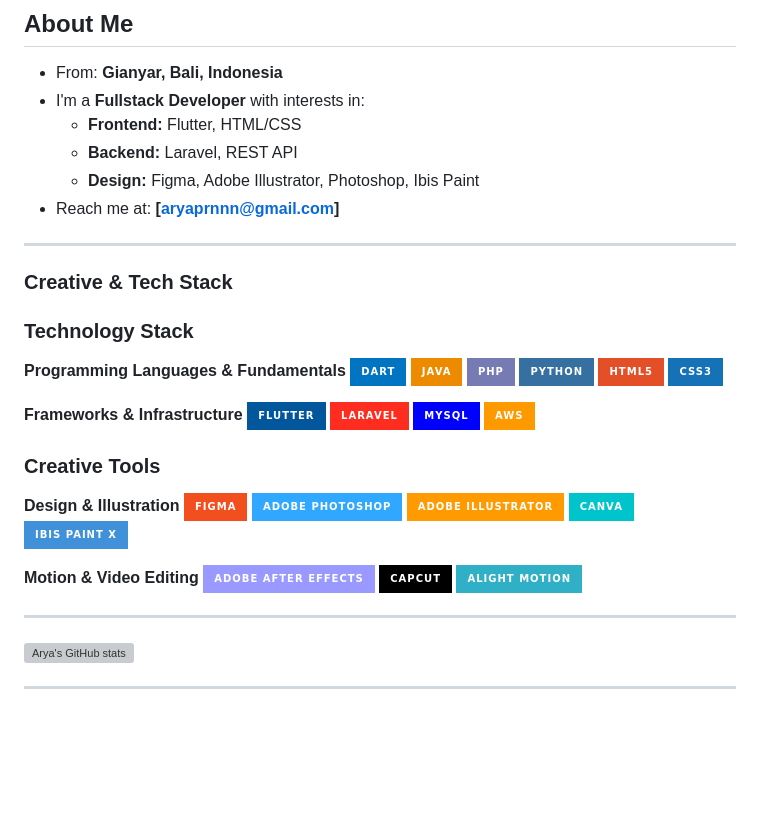
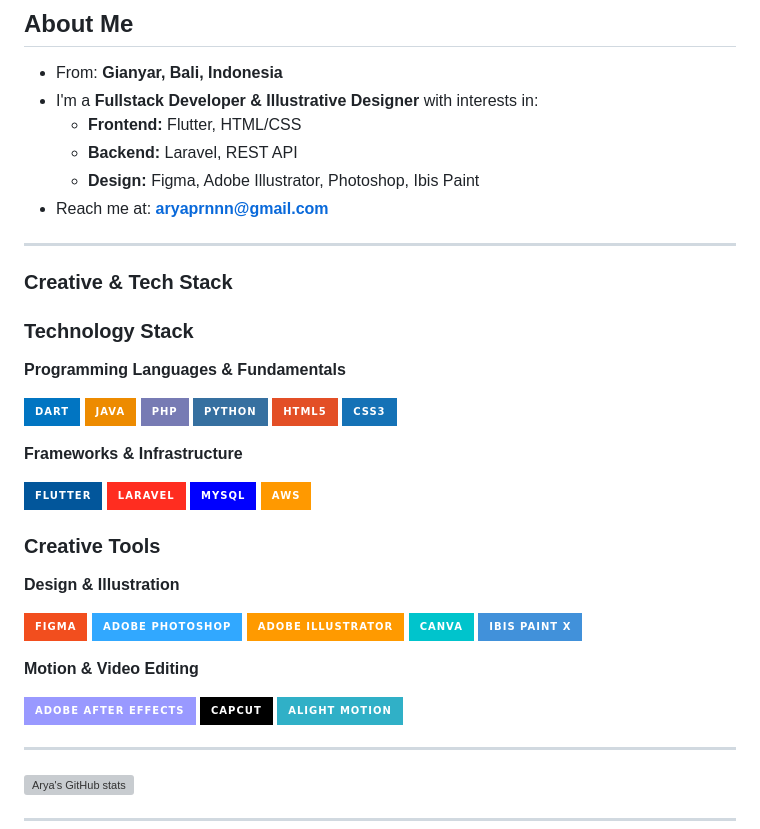
Before and after one commit to aryaprnnn/aryaprnnn, a Markdown page: README.md, the part around the change. Rendered like a GitHub page; badges without logos; blank space fills up the shorter version; grey boxes are pictures that could not be loaded.

```diff
--- a/README.md
+++ b/README.md
@@ -7,11 +7,11 @@
 ## About Me
 
 - From: **Gianyar, Bali, Indonesia**
-- I'm a **Fullstack Developer** with interests in:
+- I'm a **Fullstack Developer & Illustrative Designer** with interests in:
     - **Frontend:** Flutter, HTML/CSS
     - **Backend:** Laravel, REST API
     - **Design:** Figma, Adobe Illustrator, Photoshop, Ibis Paint
-- Reach me at: **[aryaprnnn@gmail.com]**
+- Reach me at: **aryaprnnn@gmail.com**
 
 ---
 
@@ -21,6 +21,7 @@
 ### Technology Stack
 
 **Programming Languages & Fundamentals**
+
 ![Dart](https://img.shields.io/badge/dart-%230175C2.svg?style=for-the-badge&logo=dart&logoColor=white)
 ![Java](https://img.shields.io/badge/java-%23ED8B00.svg?style=for-the-badge&logo=openjdk&logoColor=white)
 ![PHP](https://img.shields.io/badge/php-%23777BB4.svg?style=for-the-badge&logo=php&logoColor=white)
@@ -29,6 +30,7 @@
 ![CSS3](https://img.shields.io/badge/css3-%231572B6.svg?style=for-the-badge&logo=css3&logoColor=white)
 
 **Frameworks & Infrastructure**
+
 ![Flutter](https://img.shields.io/badge/Flutter-%2302569B.svg?style=for-the-badge&logo=Flutter&logoColor=white)
 ![Laravel](https://img.shields.io/badge/laravel-%23FF2D20.svg?style=for-the-badge&logo=laravel&logoColor=white)
 ![MySQL](https://img.shields.io/badge/mysql-%2300f.svg?style=for-the-badge&logo=mysql&logoColor=white)
@@ -37,6 +39,7 @@
 ### Creative Tools
 
 **Design & Illustration**
+
 ![Figma](https://img.shields.io/badge/figma-%23F24E1E.svg?style=for-the-badge&logo=figma&logoColor=white)
 ![Adobe Photoshop](https://img.shields.io/badge/adobe%20photoshop-%2331A8FF.svg?style=for-the-badge&logo=adobe%20photoshop&logoColor=white)
 ![Adobe Illustrator](https://img.shields.io/badge/adobe%20illustrator-%23FF9A00.svg?style=for-the-badge&logo=adobe%20illustrator&logoColor=white)
@@ -44,6 +47,7 @@
 ![Ibis Paint X](https://img.shields.io/badge/Ibis_Paint_X-4191DA?style=for-the-badge&logo=ibis-paint-x&logoColor=white)
 
 **Motion & Video Editing**
+
 ![Adobe After Effects](https://img.shields.io/badge/adobe%20after%20effects-%239999FF.svg?style=for-the-badge&logo=adobe%20after%20effects&logoColor=white)
 ![CapCut](https://img.shields.io/badge/CapCut-black?style=for-the-badge&logo=capcut&logoColor=white)
 ![Alight Motion](https://img.shields.io/badge/Alight_Motion-30B0C7?style=for-the-badge)
```
